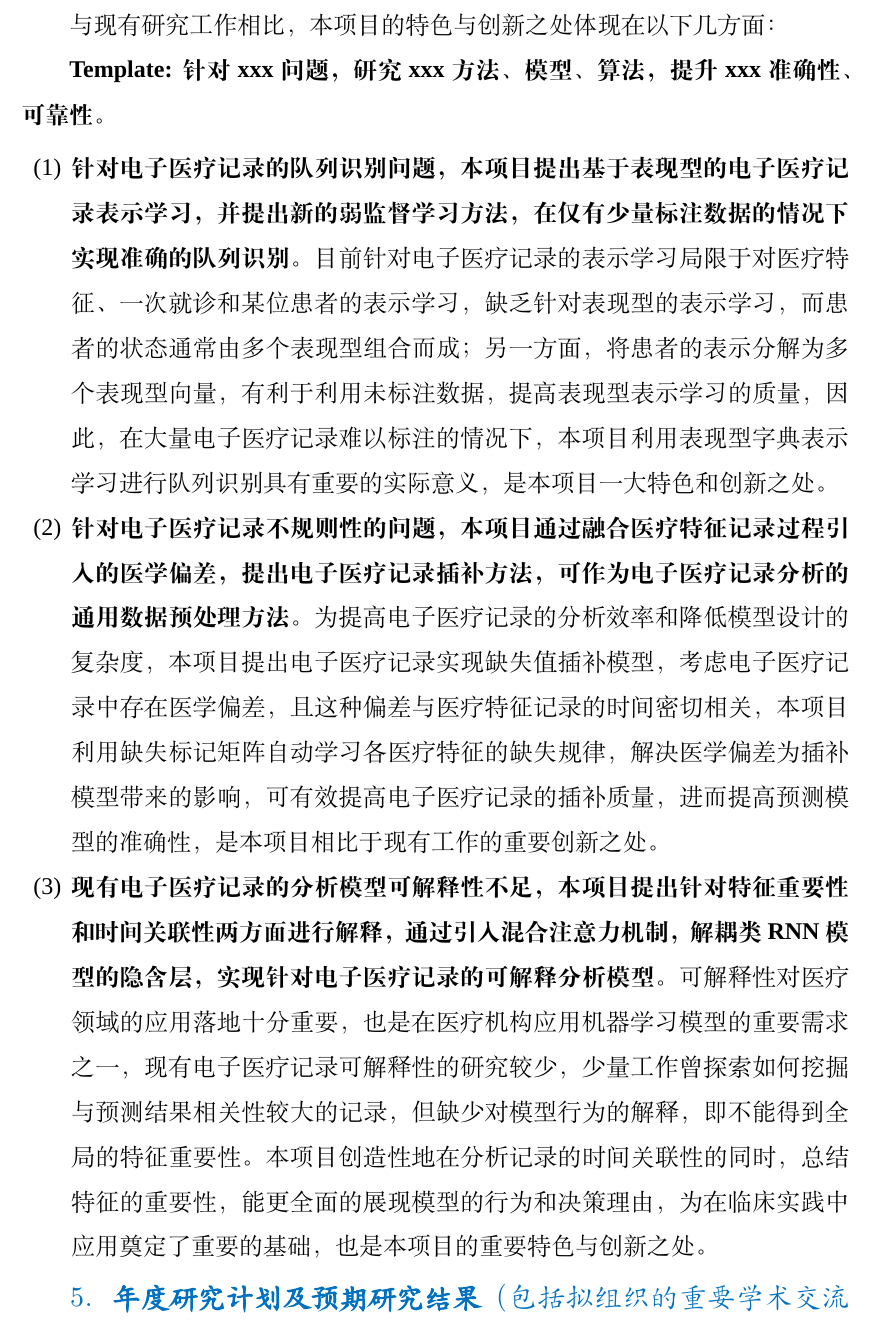
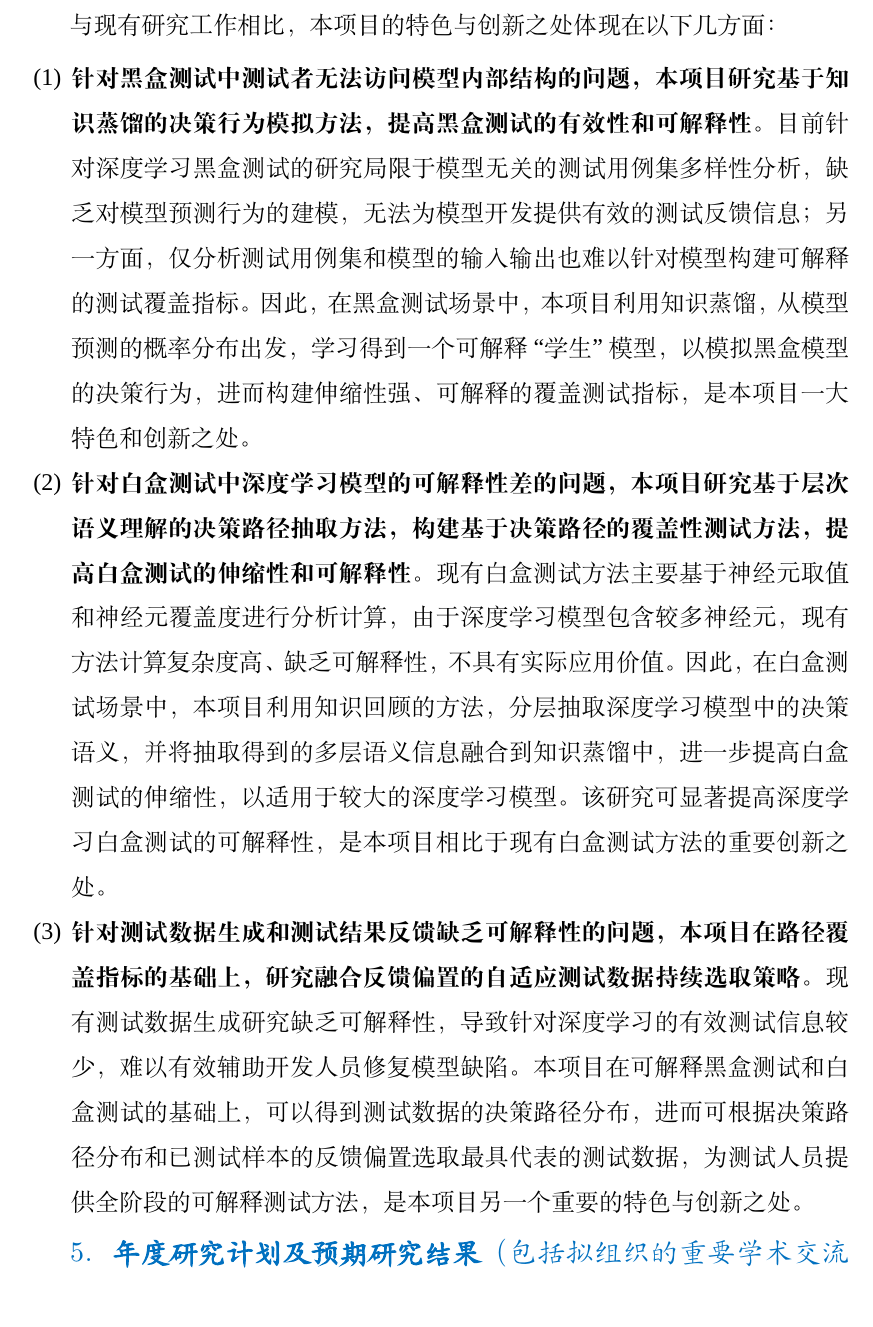
Before and after one commit to XuSihan/Proposal2022, a LaTeX document (proposal.tex, which reads ch4_creativity.tex): part of page 27 of 33, cut so that both start at the same text. Compiled offline with XeLaTeX; a missing font is replaced by an installed copy or a similar font.

Commit message:
add ch4 contributions

```diff
--- a/ch4_creativity.tex
+++ b/ch4_creativity.tex
@@ -1,29 +1,27 @@
 与现有研究工作相比，本项目的特色与创新之处体现在以下几方面：
 
-\textbf{Template: 针对xxx问题，研究xxx方法、模型、算法，提升xxx准确性、可靠性。}
-
 \begin{itemize}
-    \item[(1)] \textbf{针对电子医疗记录的队列识别问题，本项目提出基于表现型的电
-    子医疗记录表示学习，并提出新的弱监督学习方法，在仅有少量标注数据的情况下实现
-    准确的队列识别}。目前针对电子医疗记录的表示学习局限于对医疗特征、一次就诊和
-    某位患者的表示学习，缺乏针对表现型的表示学习，而患者的状态通常由多个表现型组
-    合而成；另一方面，将患者的表示分解为多个表现型向量，有利于利用未标注数据，提
-    高表现型表示学习的质量，因此，在大量电子医疗记录难以标注的情况下，本项目利用
-    表现型字典表示学习进行队列识别具有重要的实际意义，是本项目一大特色和创新之
-    处。
-    \item[(2)] \textbf{针对电子医疗记录不规则性的问题，本项目通过融合医疗特征记
-    录过程引入的医学偏差，提出电子医疗记录插补方法，可作为电子医疗记录分析的通用
-    数据预处理方法}。为提高电子医疗记录的分析效率和降低模型设计的复杂度，本项目
-    提出电子医疗记录实现缺失值插补模型，考虑电子医疗记录中存在医学偏差，且这种偏
-    差与医疗特征记录的时间密切相关，本项目利用缺失标记矩阵自动学习各医疗特征的缺
-    失规律，解决医学偏差为插补模型带来的影响，可有效提高电子医疗记录的插补质量，
-    进而提高预测模型的准确性，是本项目相比于现有工作的重要创新之处。
-    \item[(3)] \textbf{现有电子医疗记录的分析模型可解释性不足，本项目提出针对特
-    征重要性和时间关联性两方面进行解释，通过引入混合注意力机制，解耦类RNN模型的
-    隐含层，实现针对电子医疗记录的可解释分析模型}。可解释性对医疗领域的应用落地
-    十分重要，也是在医疗机构应用机器学习模型的重要需求之一，现有电子医疗记录可解
-    释性的研究较少，少量工作曾探索如何挖掘与预测结果相关性较大的记录，但缺少对模
-    型行为的解释，即不能得到全局的特征重要性。本项目创造性地在分析记录的时间关联
-    性的同时，总结特征的重要性，能更全面的展现模型的行为和决策理由，为在临床实践
-    中应用奠定了重要的基础，也是本项目的重要特色与创新之处。
+    \item[(1)] \textbf{针对黑盒测试中测试者无法访问模型内部结构的问题，本项目研
+    究基于知识蒸馏的决策行为模拟方法，提高黑盒测试的有效性和可解释性}。目前针对
+    深度学习黑盒测试的研究局限于模型无关的测试用例集多样性分析，缺乏对模型预测行
+    为的建模，无法为模型开发提供有效的测试反馈信息；另一方面，仅分析测试用例集和
+    模型的输入输出也难以针对模型构建可解释的测试覆盖指标。因此，在黑盒测试场景
+    中，本项目利用知识蒸馏，从模型预测的概率分布出发，学习得到一个可解释``学生''
+    模型，以模拟黑盒模型的决策行为，进而构建伸缩性强、可解释的覆盖测试指标，是本
+    项目一大特色和创新之处。
+    \item[(2)] \textbf{针对白盒测试中深度学习模型的可解释性差的问题，本项目研究
+    基于层次语义理解的决策路径抽取方法，构建基于决策路径的覆盖性测试方法，提高白
+    盒测试的伸缩性和可解释性}。现有白盒测试方法主要基于神经元取值和神经元覆盖度
+    进行分析计算，由于深度学习模型包含较多神经元，现有方法计算复杂度高、缺乏可解
+    释性，不具有实际应用价值。因此，在白盒测试场景中，本项目利用知识回顾的方法，
+    分层抽取深度学习模型中的决策语义，并将抽取得到的多层语义信息融合到知识蒸馏
+    中，进一步提高白盒测试的伸缩性，以适用于较大的深度学习模型。该研究可显著提高
+    深度学习白盒测试的可解释性，是本项目相比于现有白盒测试方法的重要创新之处。
+    \item[(3)] \textbf{针对测试数据生成和测试结果反馈缺乏可解释性的问题，本项目
+    在路径覆盖指标的基础上，研究融合反馈偏置的自适应测试数据持续选取策略}。现有
+    测试数据生成研究缺乏可解释性，导致针对深度学习的有效测试信息较少，难以有效辅
+    助开发人员修复模型缺陷。本项目在可解释黑盒测试和白盒测试的基础上，可以得到测
+    试数据的决策路径分布，进而可根据决策路径分布和已测试样本的反馈偏置选取最具代
+    表的测试数据，为测试人员提供全阶段的可解释测试方法，是本项目另一个重要的特色
+    与创新之处。
 \end{itemize}
```
